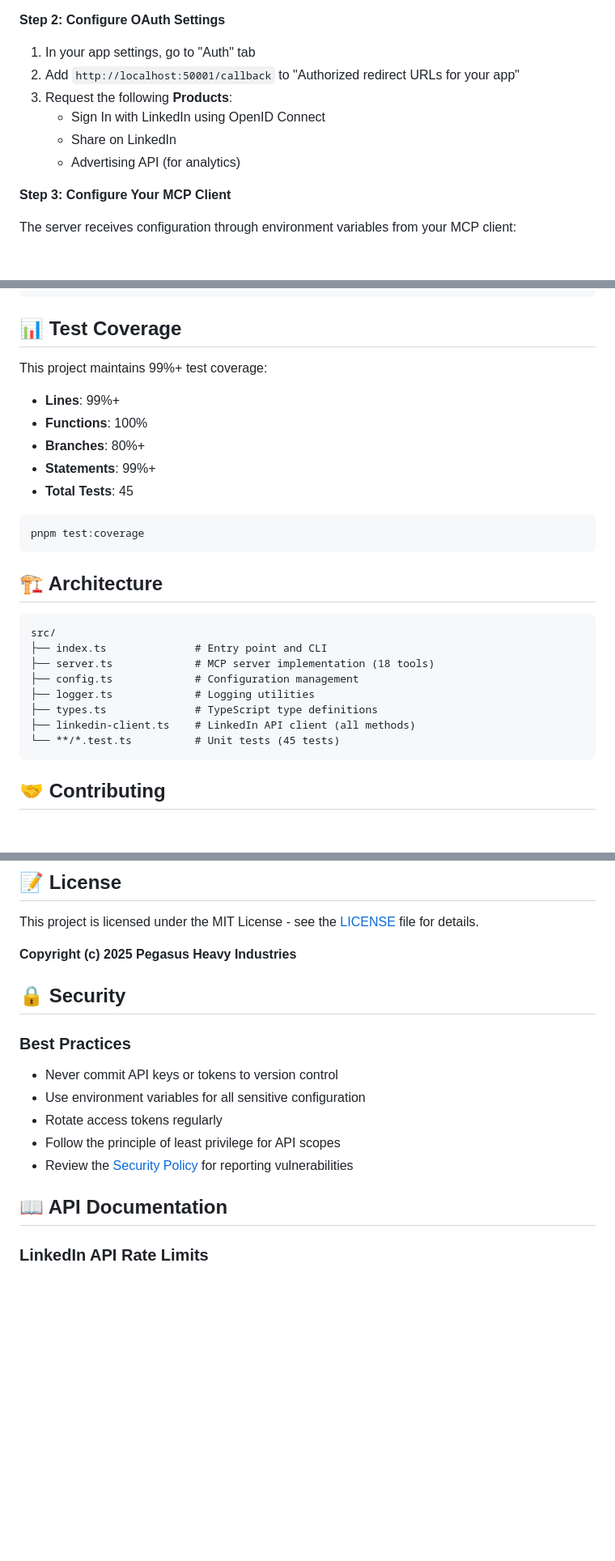
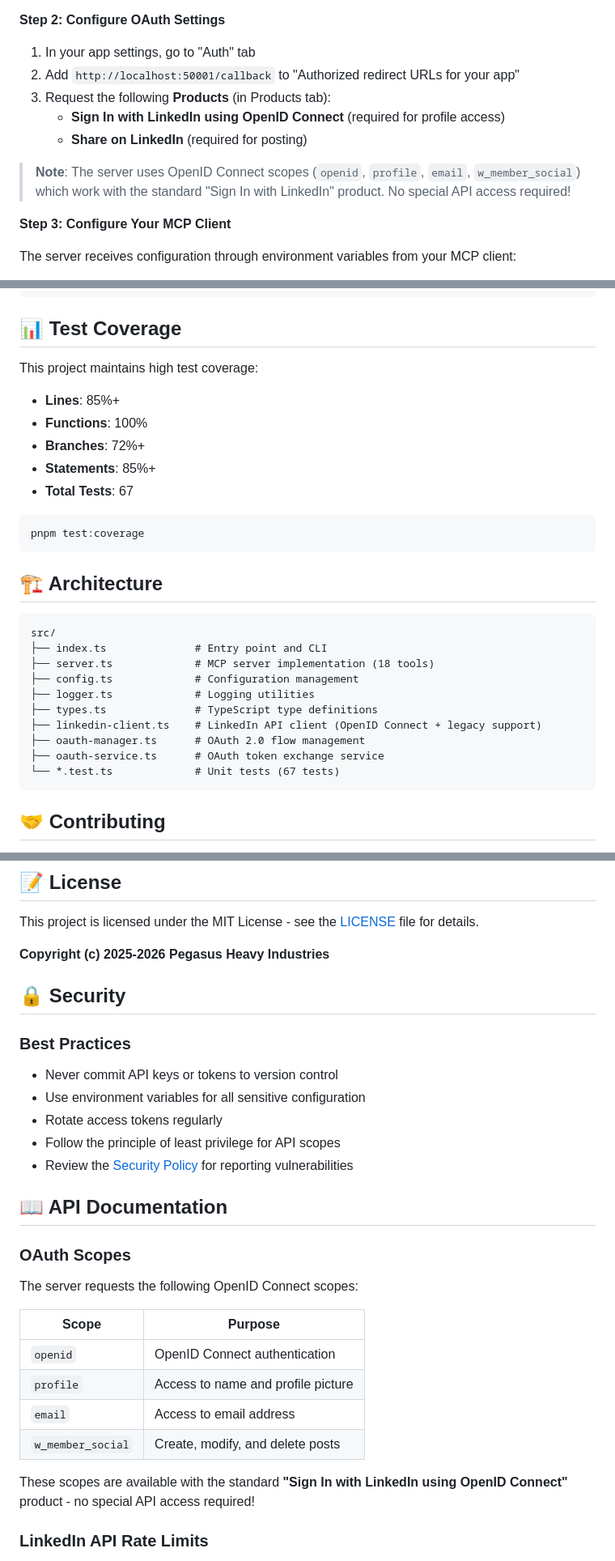
Before and after one commit to pegasusheavy/linkedin-mcp, a Markdown page: README.md, 3 parts joined by grey strips. Shown at 81% size. GitHub-like rendering; blank space fills up the shorter version.

````diff
--- a/README.md
+++ b/README.md
@@ -70,10 +77,11 @@ The server automatically handles OAuth authentication when you don't have an acc
 **Step 2: Configure OAuth Settings**
 1. In your app settings, go to "Auth" tab
 2. Add `http://localhost:50001/callback` to "Authorized redirect URLs for your app"
-3. Request the following **Products**:
-   - Sign In with LinkedIn using OpenID Connect
-   - Share on LinkedIn
-   - Advertising API (for analytics)
+3. Request the following **Products** (in Products tab):
+   - **Sign In with LinkedIn using OpenID Connect** (required for profile access)
+   - **Share on LinkedIn** (required for posting)
+
+> **Note**: The server uses OpenID Connect scopes (`openid`, `profile`, `email`, `w_member_social`) which work with the standard "Sign In with LinkedIn" product. No special API access required!
 
 **Step 3: Configure Your MCP Client**
 
@@ -537,13 +547,13 @@ pnpm run dev
 
 ## 📊 Test Coverage
 
-This project maintains 99%+ test coverage:
+This project maintains high test coverage:
 
-- **Lines**: 99%+
+- **Lines**: 85%+
 - **Functions**: 100%
-- **Branches**: 80%+
-- **Statements**: 99%+
-- **Total Tests**: 45
+- **Branches**: 72%+
+- **Statements**: 85%+
+- **Total Tests**: 67
 
 ```bash
 pnpm test:coverage
@@ -558,8 +568,10 @@ src/
 ├── config.ts             # Configuration management
 ├── logger.ts             # Logging utilities
 ├── types.ts              # TypeScript type definitions
-├── linkedin-client.ts    # LinkedIn API client (all methods)
-└── **/*.test.ts          # Unit tests (45 tests)
+├── linkedin-client.ts    # LinkedIn API client (OpenID Connect + legacy support)
+├── oauth-manager.ts      # OAuth 2.0 flow management
+├── oauth-service.ts      # OAuth token exchange service
+└── *.test.ts             # Unit tests (67 tests)
 ```
 
 ## 🤝 Contributing
@@ -581,7 +593,7 @@ Please read [CONTRIBUTING.md](CONTRIBUTING.md) for details on our code of conduc
 
 This project is licensed under the MIT License - see the [LICENSE](LICENSE) file for details.
 
-**Copyright (c) 2025 Pegasus Heavy Industries**
+**Copyright (c) 2025-2026 Pegasus Heavy Industries**
 
 ## 🔒 Security
 
@@ -594,6 +606,19 @@ This project is licensed under the MIT License - see the [LICENSE](LICENSE) file
 - Review the [Security Policy](SECURITY.md) for reporting vulnerabilities
 
 ## 📖 API Documentation
+
+### OAuth Scopes
+
+The server requests the following OpenID Connect scopes:
+
+| Scope | Purpose |
+|-------|---------|
+| `openid` | OpenID Connect authentication |
+| `profile` | Access to name and profile picture |
+| `email` | Access to email address |
+| `w_member_social` | Create, modify, and delete posts |
+
+These scopes are available with the standard **"Sign In with LinkedIn using OpenID Connect"** product - no special API access required!
 
 ### LinkedIn API Rate Limits
 
````
Also changed, not shown: other parts of README.md (+19 -9 lines).
